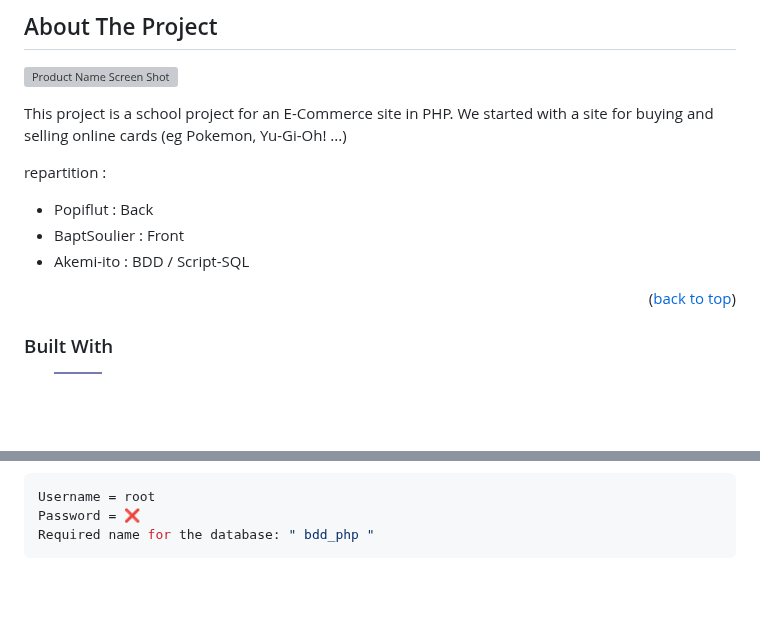
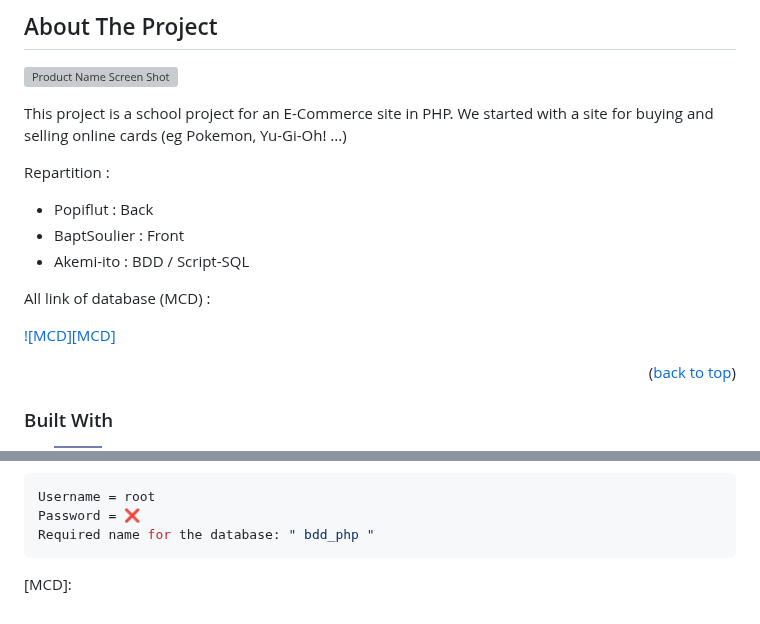
Before and after one commit to BaptSoulier/e-commerce-PHP, a Markdown page: README.md, 2 parts joined by grey strips. Rendered like a GitHub page; badges without logos; blank space fills up the shorter version; grey boxes are pictures that could not be loaded.

```diff
--- a/README.md
+++ b/README.md
@@ -52,10 +52,18 @@
 
 This project is a school project for an E-Commerce site in PHP. We started with a site for buying and selling online cards (eg Pokemon, Yu-Gi-Oh! ...)
 
-repartition :
+Repartition :
 * Popiflut : Back
 * BaptSoulier : Front
 * Akemi-ito : BDD / Script-SQL
+
+
+
+All link of database (MCD) :
+
+
+[![MCD][MCD]](img/Home.png)
+
 
 
 <p align="right">(<a href="#readme-top">back to top</a>)</p>
@@ -124,3 +132,4 @@ Steps required to make the project work
 [JS-url]: https://www.javascript.com
 
 [product-screenshot]: img/Home.png
+[MCD]:
```
